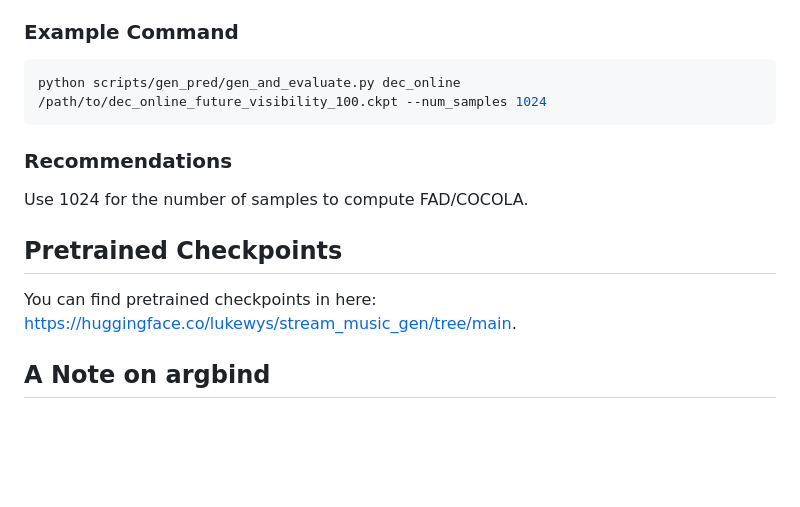
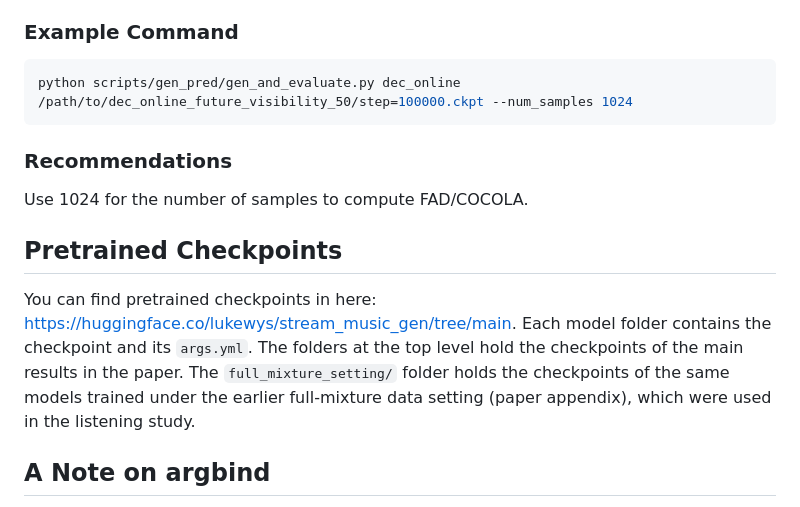
Before and after one commit to lukewys/stream-music-gen, a Markdown page: README.md, the part around the change. Drawn GitHub-style; blank space fills up the shorter version.

Commit message:
Use a released checkpoint in the README example and describe the checkpoint layout

````diff
--- a/README.md
+++ b/README.md
@@ -171,7 +171,7 @@ The `--skip_audio_generation` flag skips the audio generation step and automatic
 ### Example Command
 
 ```bash
-python scripts/gen_pred/gen_and_evaluate.py dec_online /path/to/dec_online_future_visibility_100.ckpt --num_samples 1024
+python scripts/gen_pred/gen_and_evaluate.py dec_online /path/to/dec_online_future_visibility_50/step=100000.ckpt --num_samples 1024
 ```
 
 ### Recommendations
@@ -180,7 +180,7 @@ Use 1024 for the number of samples to compute FAD/COCOLA.
 
 ## Pretrained Checkpoints
 
-You can find pretrained checkpoints in here: https://huggingface.co/lukewys/stream_music_gen/tree/main.
+You can find pretrained checkpoints in here: https://huggingface.co/lukewys/stream_music_gen/tree/main. Each model folder contains the checkpoint and its `args.yml`. The folders at the top level hold the checkpoints of the main results in the paper. The `full_mixture_setting/` folder holds the checkpoints of the same models trained under the earlier full-mixture data setting (paper appendix), which were used in the listening study.
 
 ## A Note on argbind
 
````
